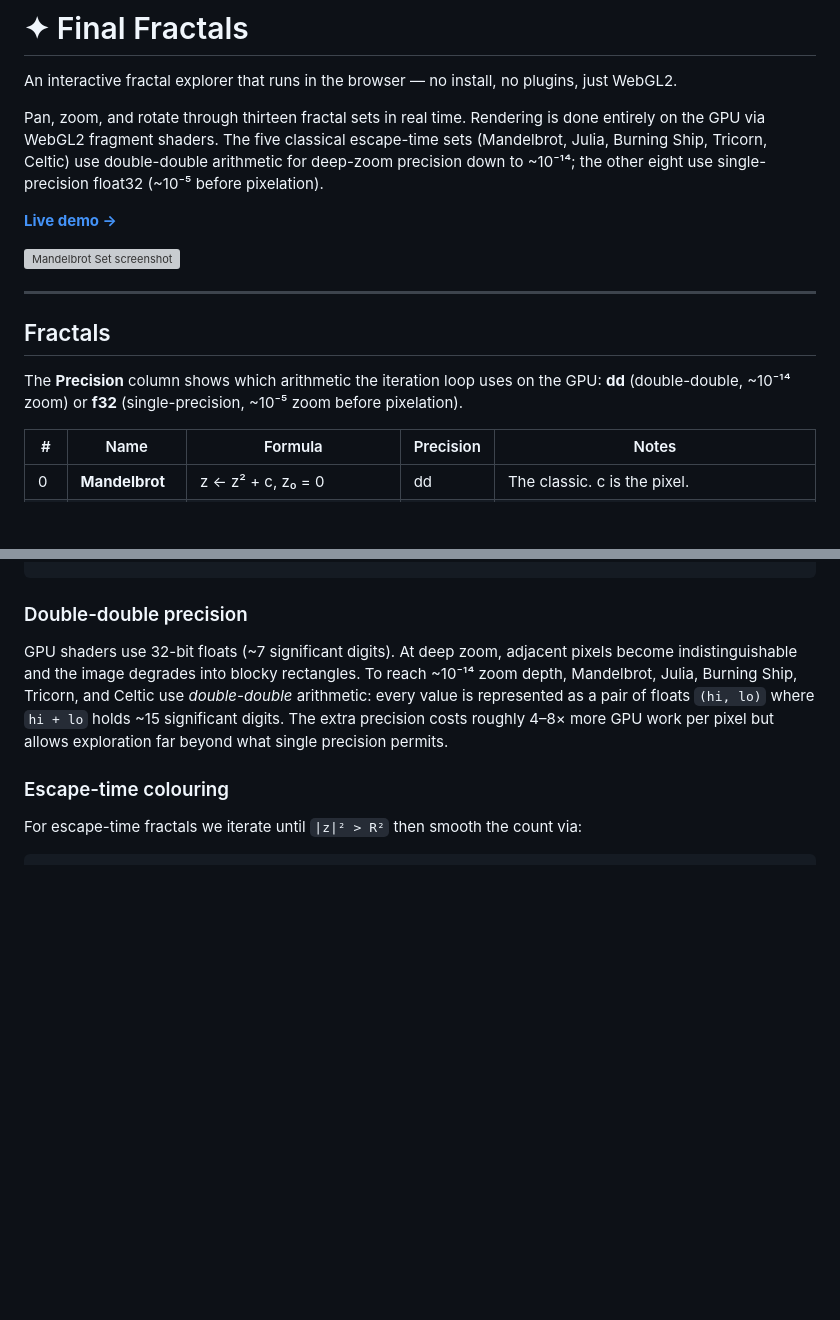
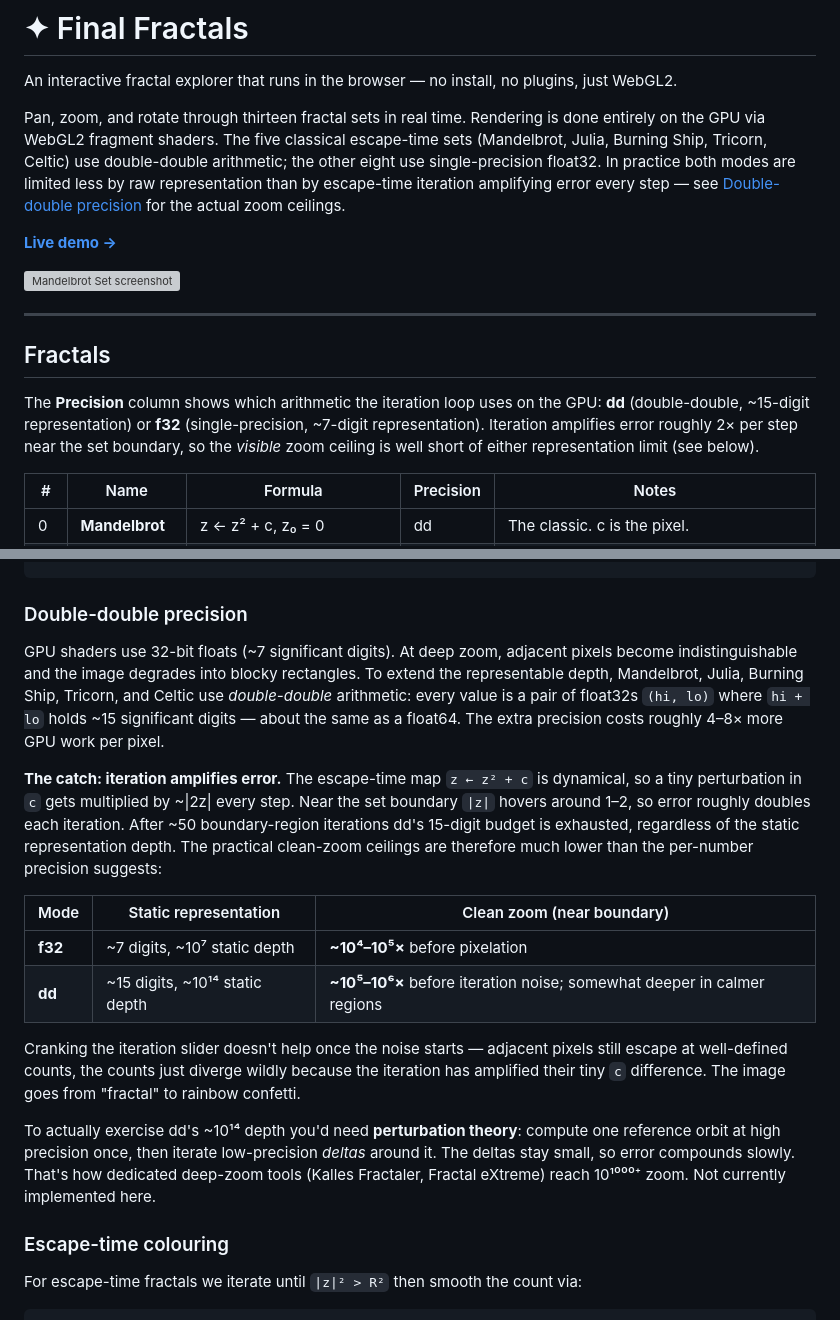
Before and after one commit to greg7gkb/final-fractals, a Markdown page: README.md, 2 parts joined by grey strips. Drawn GitHub-style; blank space fills up the shorter version; grey boxes are pictures that could not be loaded.

Commit message:
README: correct dd/f32 zoom ceilings to reflect iteration error amplification
The previous "~10⁻¹⁴" figure described dd's static representation depth, not
its practical clean-zoom limit. Escape-time iteration doubles error roughly
every step near the set boundary, so dd exhausts its 15-digit budget after
~50 iterations regardless of starting precision. Update intro, precision
column legend, and dd section with real ceilings (~10⁵–10⁶× for dd,
~10⁴–10⁵× for f32) and mention perturbation theory as the path to deeper
zoom.

Co-Authored-By: Claude Opus 4.7 (1M context) <noreply@anthropic.com>

```diff
--- a/README.md
+++ b/README.md
@@ -2,7 +2,7 @@
 
 An interactive fractal explorer that runs in the browser — no install, no plugins, just WebGL2.
 
-Pan, zoom, and rotate through thirteen fractal sets in real time. Rendering is done entirely on the GPU via WebGL2 fragment shaders. The five classical escape-time sets (Mandelbrot, Julia, Burning Ship, Tricorn, Celtic) use double-double arithmetic for deep-zoom precision down to ~10⁻¹⁴; the other eight use single-precision float32 (~10⁻⁵ before pixelation).
+Pan, zoom, and rotate through thirteen fractal sets in real time. Rendering is done entirely on the GPU via WebGL2 fragment shaders. The five classical escape-time sets (Mandelbrot, Julia, Burning Ship, Tricorn, Celtic) use double-double arithmetic; the other eight use single-precision float32. In practice both modes are limited less by raw representation than by escape-time iteration amplifying error every step — see [Double-double precision](#double-double-precision) for the actual zoom ceilings.
 
 **[Live demo →](https://greg7gkb.github.io/final-fractals/)**
 
@@ -12,7 +12,7 @@ Pan, zoom, and rotate through thirteen fractal sets in real time. Rendering is d
 
 ## Fractals
 
-The **Precision** column shows which arithmetic the iteration loop uses on the GPU: **dd** (double-double, ~10⁻¹⁴ zoom) or **f32** (single-precision, ~10⁻⁵ zoom before pixelation).
+The **Precision** column shows which arithmetic the iteration loop uses on the GPU: **dd** (double-double, ~15-digit representation) or **f32** (single-precision, ~7-digit representation). Iteration amplifies error roughly 2× per step near the set boundary, so the *visible* zoom ceiling is well short of either representation limit (see below).
 
 | # | Name | Formula | Precision | Notes |
 |---|------|---------|-----------|-------|
@@ -106,7 +106,18 @@ pixel (x, y)
 
 ### Double-double precision
 
-GPU shaders use 32-bit floats (~7 significant digits). At deep zoom, adjacent pixels become indistinguishable and the image degrades into blocky rectangles. To reach ~10⁻¹⁴ zoom depth, Mandelbrot, Julia, Burning Ship, Tricorn, and Celtic use *double-double* arithmetic: every value is represented as a pair of floats `(hi, lo)` where `hi + lo` holds ~15 significant digits. The extra precision costs roughly 4–8× more GPU work per pixel but allows exploration far beyond what single precision permits.
+GPU shaders use 32-bit floats (~7 significant digits). At deep zoom, adjacent pixels become indistinguishable and the image degrades into blocky rectangles. To extend the representable depth, Mandelbrot, Julia, Burning Ship, Tricorn, and Celtic use *double-double* arithmetic: every value is a pair of float32s `(hi, lo)` where `hi + lo` holds ~15 significant digits — about the same as a float64. The extra precision costs roughly 4–8× more GPU work per pixel.
+
+**The catch: iteration amplifies error.** The escape-time map `z ← z² + c` is dynamical, so a tiny perturbation in `c` gets multiplied by ~|2z| every step. Near the set boundary `|z|` hovers around 1–2, so error roughly doubles each iteration. After ~50 boundary-region iterations dd's 15-digit budget is exhausted, regardless of the static representation depth. The practical clean-zoom ceilings are therefore much lower than the per-number precision suggests:
+
+| Mode | Static representation | Clean zoom (near boundary) |
+|---|---|---|
+| **f32** | ~7 digits, ~10⁷ static depth | **~10⁴–10⁵×** before pixelation |
+| **dd**  | ~15 digits, ~10¹⁴ static depth | **~10⁵–10⁶×** before iteration noise; somewhat deeper in calmer regions |
+
+Cranking the iteration slider doesn't help once the noise starts — adjacent pixels still escape at well-defined counts, the counts just diverge wildly because the iteration has amplified their tiny `c` difference. The image goes from "fractal" to rainbow confetti.
+
+To actually exercise dd's ~10¹⁴ depth you'd need **perturbation theory**: compute one reference orbit at high precision once, then iterate low-precision *deltas* around it. The deltas stay small, so error compounds slowly. That's how dedicated deep-zoom tools (Kalles Fractaler, Fractal eXtreme) reach 10¹⁰⁰⁰⁺ zoom. Not currently implemented here.
 
 ### Escape-time colouring
 
```
